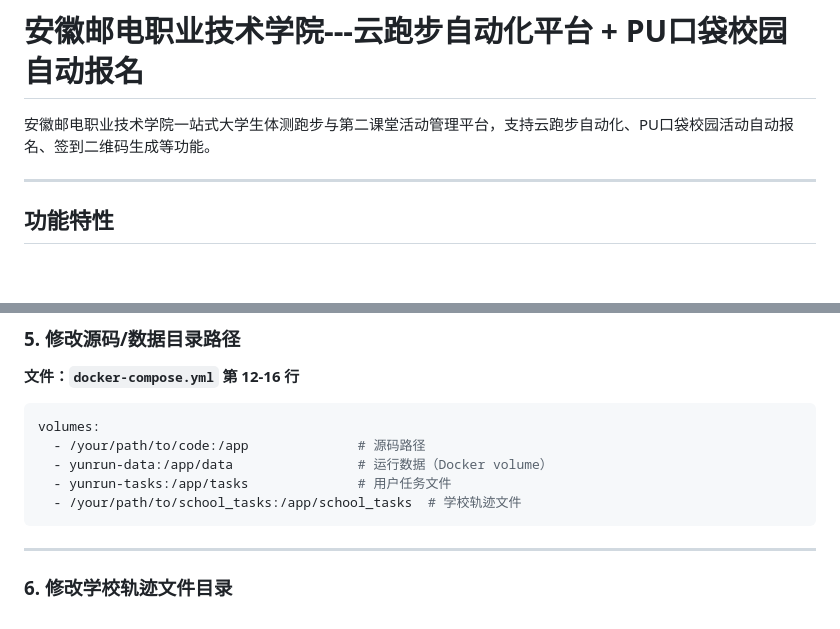
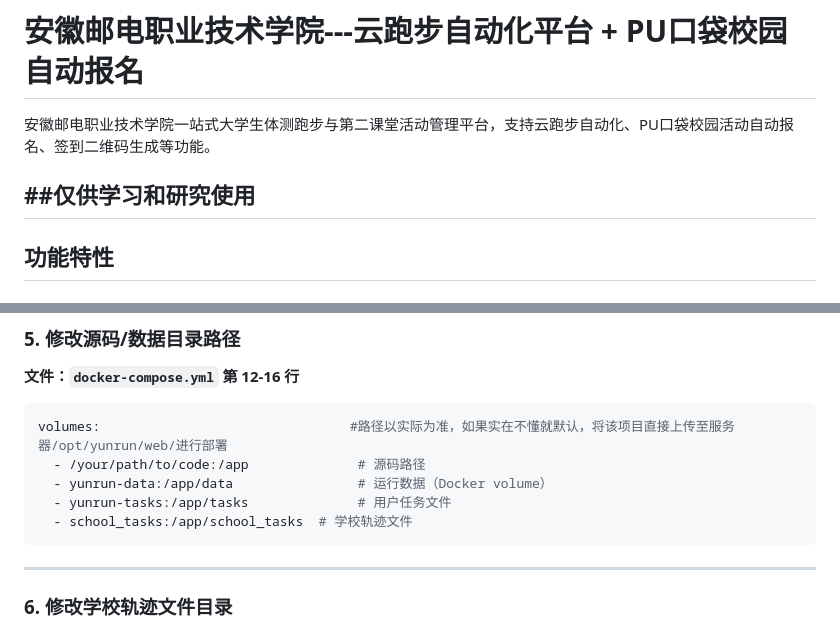
Before and after one commit to zz77zz77/yunrun-web, a Markdown page: README.md, 2 parts joined by grey strips. Drawn GitHub-style; blank space fills up the shorter version.

````diff
--- a/README.md
+++ b/README.md
@@ -2,6 +2,7 @@
 
 安徽邮电职业技术学院一站式大学生体测跑步与第二课堂活动管理平台，支持云跑步自动化、PU口袋校园活动自动报名、签到二维码生成等功能。
 
+##仅供学习和研究使用
 ---
 
 ## 功能特性
@@ -238,11 +239,11 @@ ports:
 **文件：`docker-compose.yml` 第 12-16 行**
 
 ```yaml
-volumes:
+volumes:                                #路径以实际为准，如果实在不懂就默认，将该项目直接上传至服务器/opt/yunrun/web/进行部署
   - /your/path/to/code:/app              # 源码路径
   - yunrun-data:/app/data                # 运行数据（Docker volume）
   - yunrun-tasks:/app/tasks              # 用户任务文件
-  - /your/path/to/school_tasks:/app/school_tasks  # 学校轨迹文件
+  - school_tasks:/app/school_tasks  # 学校轨迹文件
 ```
 
 ---
````
